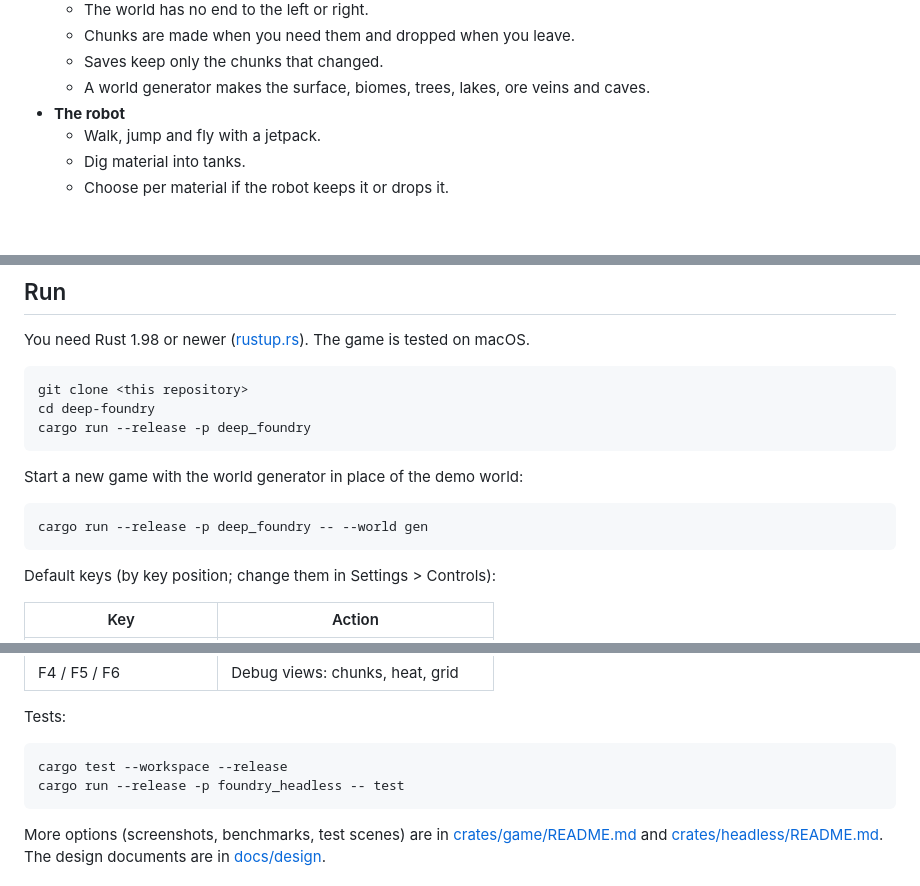
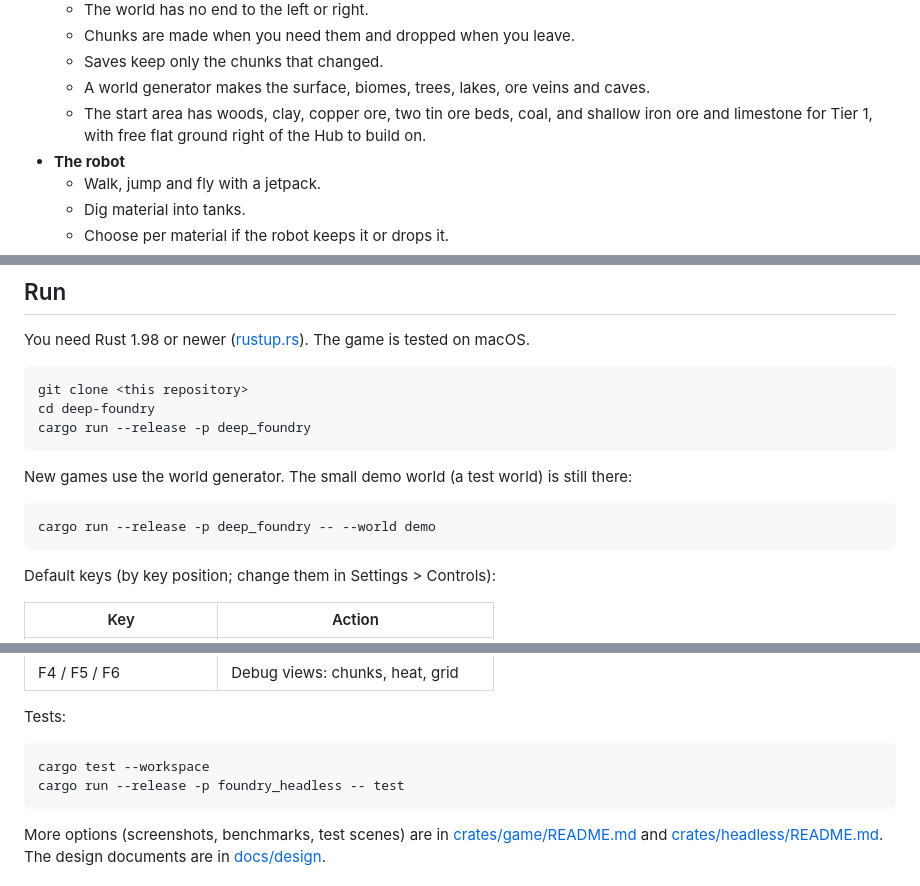
Before and after one commit to TimelyToga/deep-foundry, a Markdown page: README.md, 3 parts joined by grey strips. GitHub-like rendering; blank space fills up the shorter version.

````diff
--- a/README.md
+++ b/README.md
@@ -30,6 +30,7 @@ The machines work with the real cells of the world. A kiln is a room of brick wa
   - Chunks are made when you need them and dropped when you leave.
   - Saves keep only the chunks that changed.
   - A world generator makes the surface, biomes, trees, lakes, ore veins and caves.
+  - The start area has woods, clay, copper ore, two tin ore beds, coal, and shallow iron ore and limestone for Tier 1, with free flat ground right of the Hub to build on.
 - **The robot**
   - Walk, jump and fly with a jetpack.
   - Dig material into tanks.
@@ -93,10 +99,10 @@ cd deep-foundry
 cargo run --release -p deep_foundry
 ```
 
-Start a new game with the world generator in place of the demo world:
+New games use the world generator. The small demo world (a test world) is still there:
 
 ```
-cargo run --release -p deep_foundry -- --world gen
+cargo run --release -p deep_foundry -- --world demo
 ```
 
 Default keys (by key position; change them in Settings > Controls):
@@ -120,7 +126,7 @@ Default keys (by key position; change them in Settings > Controls):
 Tests:
 
 ```
-cargo test --workspace --release
+cargo test --workspace
 cargo run --release -p foundry_headless -- test
 ```
 
````
Also changed, not shown: other parts of README.md (+11 -6 lines), docs/screenshots/automation.jpg (added), docs/screenshots/smelter.jpg (added), 1 other file.
